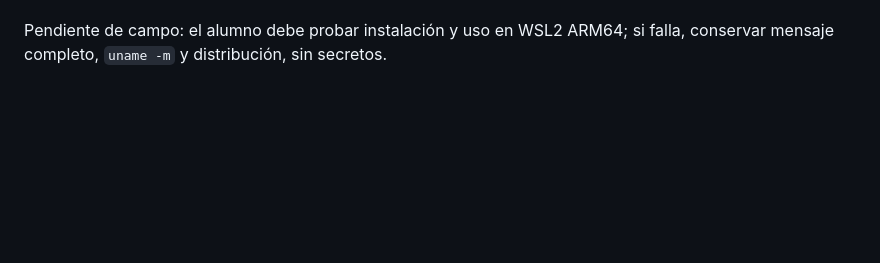
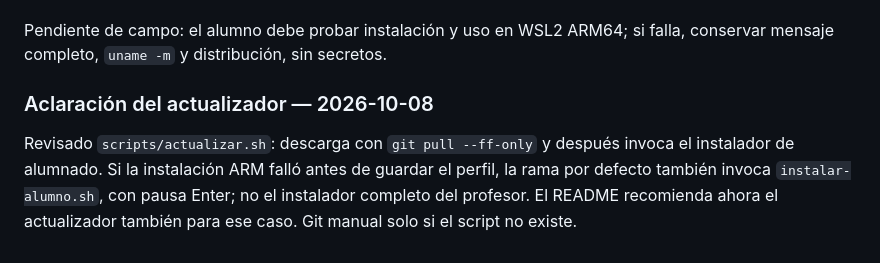
Before and after one commit to isaiasfl/entorno-nvim, a Markdown page: docs/decisiones.md, the part around the change. Drawn GitHub-style; blank space fills up the shorter version.

```diff
--- a/docs/decisiones.md
+++ b/docs/decisiones.md
@@ -419,3 +419,12 @@ comprobación con el binario oficial temporal en la segunda revisión.
 
 Pendiente de campo: el alumno debe probar instalación y uso en WSL2 ARM64;
 si falla, conservar mensaje completo, `uname -m` y distribución, sin secretos.
+
+
+### Aclaración del actualizador — 2026-10-08
+
+Revisado `scripts/actualizar.sh`: descarga con `git pull --ff-only` y después
+invoca el instalador de alumnado. Si la instalación ARM falló antes de guardar
+el perfil, la rama por defecto también invoca `instalar-alumno.sh`, con pausa
+Enter; no el instalador completo del profesor. El README recomienda ahora
+el actualizador también para ese caso. Git manual solo si el script no existe.
```
Also changed, not shown: README.md (+7 -3 lines), docs/alumno.md (+2 -1 lines).
